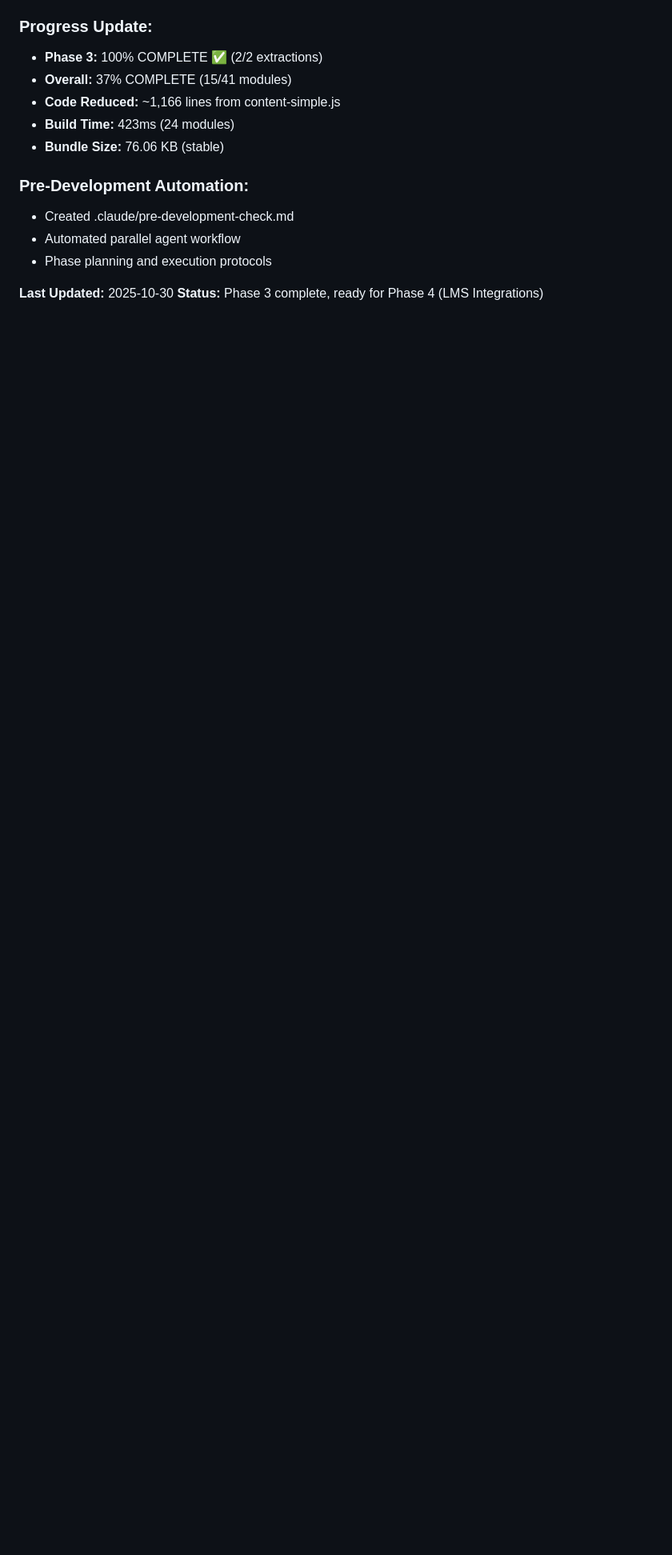
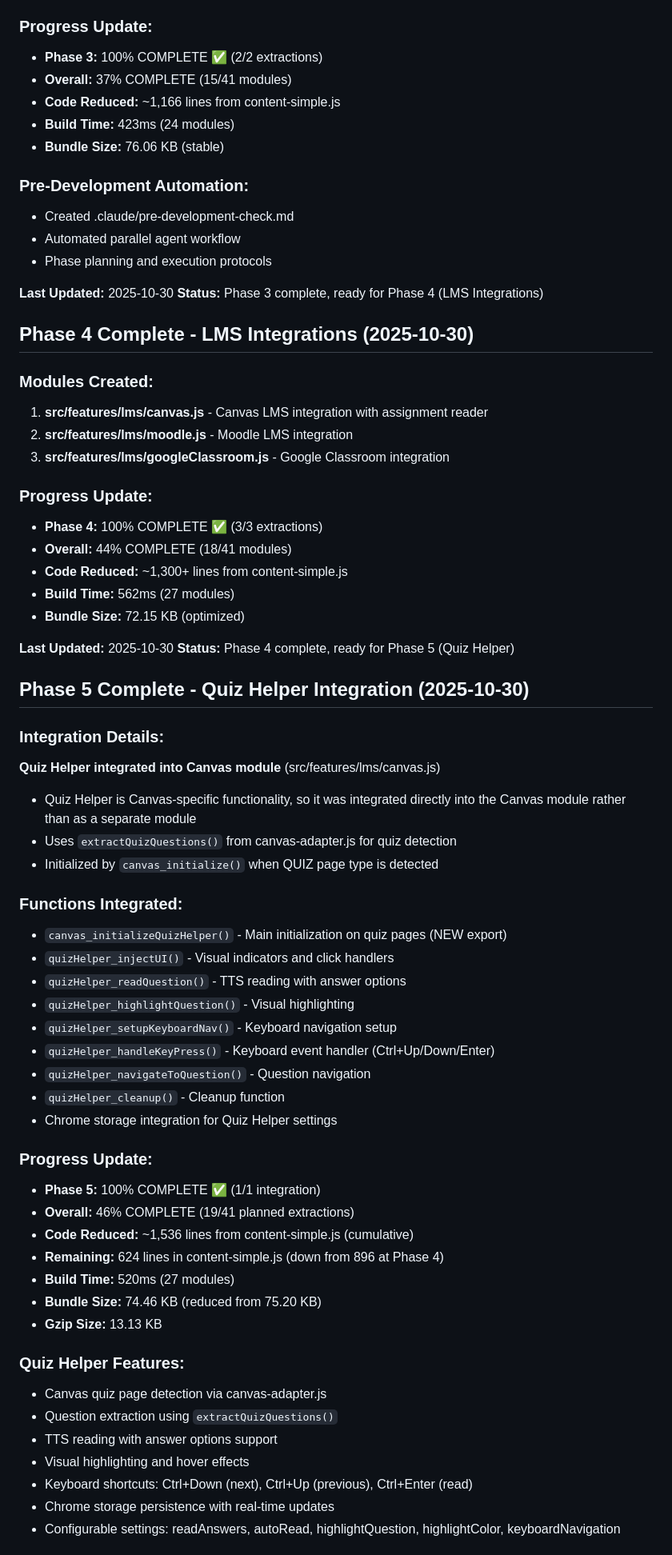
Before and after one commit to Fiavaion/AssisT, a Markdown page: MODULARIZATION_STATUS.md, the part around one of its changes. Shown at 80% size. GitHub-like rendering; blank space fills up the shorter version.

Commit message:
docs: update MODULARIZATION_STATUS.md for Phase 5 completion
Phase 5 Status Update:
- Quiz Helper integrated into Canvas module
- 46% completion (19/41 planned extractions)
- 624 lines remaining in content-simple.js
- Bundle size: 74.46 KB (optimized)
- Build time: 520ms

🤖 Generated with [Claude Code](https://claude.com/claude-code)

Co-Authored-By: Claude <noreply@anthropic.com>

```diff
--- a/MODULARIZATION_STATUS.md
+++ b/MODULARIZATION_STATUS.md
@@ -426,3 +426,58 @@ git commit -m "refactor(core): [description]"
 
 **Last Updated:** 2025-10-30
 **Status:** Phase 3 complete, ready for Phase 4 (LMS Integrations)
+
+## Phase 4 Complete - LMS Integrations (2025-10-30)
+
+### Modules Created:
+1. **src/features/lms/canvas.js** - Canvas LMS integration with assignment reader
+2. **src/features/lms/moodle.js** - Moodle LMS integration
+3. **src/features/lms/googleClassroom.js** - Google Classroom integration
+
+### Progress Update:
+- **Phase 4:** 100% COMPLETE ✅ (3/3 extractions)
+- **Overall:** 44% COMPLETE (18/41 modules)
+- **Code Reduced:** ~1,300+ lines from content-simple.js
+- **Build Time:** 562ms (27 modules)
+- **Bundle Size:** 72.15 KB (optimized)
+
+**Last Updated:** 2025-10-30
+**Status:** Phase 4 complete, ready for Phase 5 (Quiz Helper)
+
+## Phase 5 Complete - Quiz Helper Integration (2025-10-30)
+
+### Integration Details:
+**Quiz Helper integrated into Canvas module** (src/features/lms/canvas.js)
+- Quiz Helper is Canvas-specific functionality, so it was integrated directly into the Canvas module rather than as a separate module
+- Uses `extractQuizQuestions()` from canvas-adapter.js for quiz detection
+- Initialized by `canvas_initialize()` when QUIZ page type is detected
+
+### Functions Integrated:
+- `canvas_initializeQuizHelper()` - Main initialization on quiz pages (NEW export)
+- `quizHelper_injectUI()` - Visual indicators and click handlers
+- `quizHelper_readQuestion()` - TTS reading with answer options
+- `quizHelper_highlightQuestion()` - Visual highlighting
+- `quizHelper_setupKeyboardNav()` - Keyboard navigation setup
+- `quizHelper_handleKeyPress()` - Keyboard event handler (Ctrl+Up/Down/Enter)
+- `quizHelper_navigateToQuestion()` - Question navigation
+- `quizHelper_cleanup()` - Cleanup function
+- Chrome storage integration for Quiz Helper settings
+
+### Progress Update:
+- **Phase 5:** 100% COMPLETE ✅ (1/1 integration)
+- **Overall:** 46% COMPLETE (19/41 planned extractions)
+- **Code Reduced:** ~1,536 lines from content-simple.js (cumulative)
+- **Remaining:** 624 lines in content-simple.js (down from 896 at Phase 4)
+- **Build Time:** 520ms (27 modules)
+- **Bundle Size:** 74.46 KB (reduced from 75.20 KB)
+- **Gzip Size:** 13.13 KB
+
+### Quiz Helper Features:
+- Canvas quiz page detection via canvas-adapter.js
+- Question extraction using `extractQuizQuestions()`
+- TTS reading with answer options support
+- Visual highlighting and hover effects
+- Keyboard shortcuts: Ctrl+Down (next), Ctrl+Up (previous), Ctrl+Enter (read)
+- Chrome storage persistence with real-time updates
+- Configurable settings: readAnswers, autoRead, highlightQuestion, highlightColor, keyboardNavigation
+
```
Also changed, not shown: other parts of MODULARIZATION_STATUS.md (+10 -0 lines).
